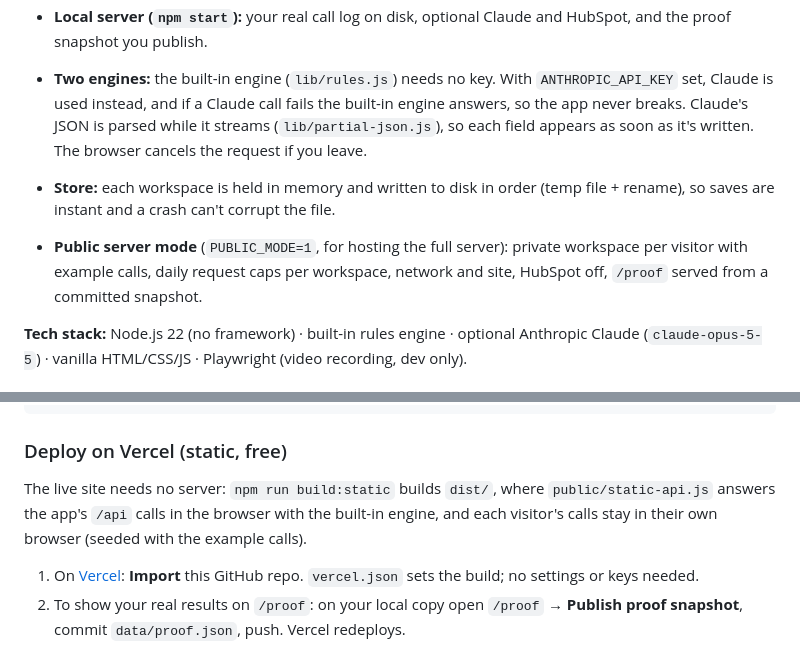
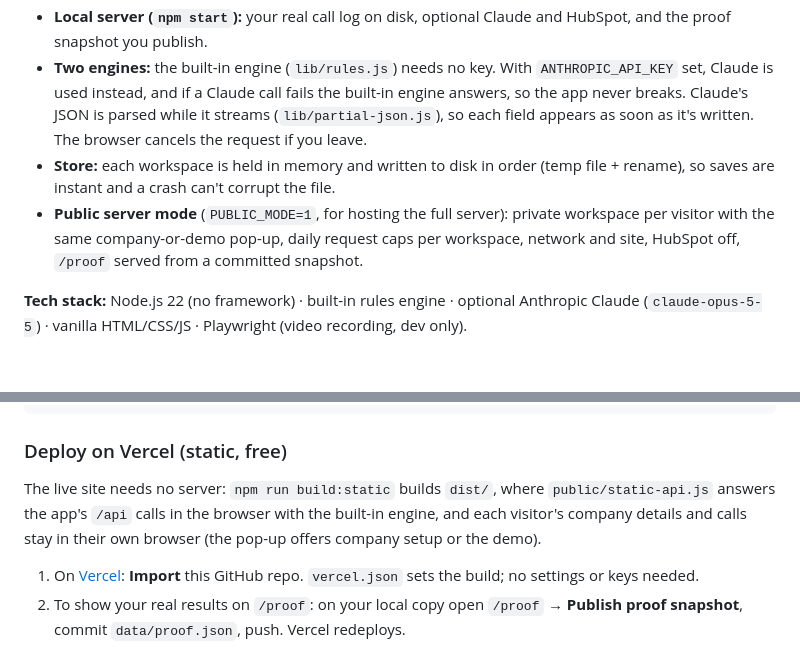
Before and after one commit to Utkarsh2730/sayso, a Markdown page: README.md, 2 parts joined by grey strips. GitHub-like rendering.

````diff
--- a/README.md
+++ b/README.md
@@ -138,10 +138,9 @@ graph LR
 
 - **Live site (Vercel):** static files only. `public/static-api.js` answers the pages' `/api` calls inside the browser with the built-in engine, and each visitor's calls stay in their own browser, so nothing is shared and nothing can break server-side.
 - **Local server (`npm start`):** your real call log on disk, optional Claude and HubSpot, and the proof snapshot you publish.
-
 - **Two engines:** the built-in engine (`lib/rules.js`) needs no key. With `ANTHROPIC_API_KEY` set, Claude is used instead, and if a Claude call fails the built-in engine answers, so the app never breaks. Claude's JSON is parsed while it streams (`lib/partial-json.js`), so each field appears as soon as it's written. The browser cancels the request if you leave.
 - **Store:** each workspace is held in memory and written to disk in order (temp file + rename), so saves are instant and a crash can't corrupt the file.
-- **Public server mode** (`PUBLIC_MODE=1`, for hosting the full server): private workspace per visitor with example calls, daily request caps per workspace, network and site, HubSpot off, `/proof` served from a committed snapshot.
+- **Public server mode** (`PUBLIC_MODE=1`, for hosting the full server): private workspace per visitor with the same company-or-demo pop-up, daily request caps per workspace, network and site, HubSpot off, `/proof` served from a committed snapshot.
 
 **Tech stack:** Node.js 22 (no framework) · built-in rules engine · optional Anthropic Claude (`claude-opus-5-5`) · vanilla HTML/CSS/JS · Playwright (video recording, dev only).
 
@@ -198,7 +197,7 @@ npm run doctor        # checks your setup and prints the fix for anything wrong
 ```
 
 ### Deploy on Vercel (static, free)
-The live site needs no server: `npm run build:static` builds `dist/`, where `public/static-api.js` answers the app's `/api` calls in the browser with the built-in engine, and each visitor's calls stay in their own browser (seeded with the example calls).
+The live site needs no server: `npm run build:static` builds `dist/`, where `public/static-api.js` answers the app's `/api` calls in the browser with the built-in engine, and each visitor's company details and calls stay in their own browser (the pop-up offers company setup or the demo).
 1. On [Vercel](https://vercel.com/new): **Import** this GitHub repo. `vercel.json` sets the build; no settings or keys needed.
 2. To show your real results on `/proof`: on your local copy open `/proof` → **Publish proof snapshot**, commit `data/proof.json`, push. Vercel redeploys.
 
````
Also changed, not shown: other parts of README.md (+5 -4 lines).
